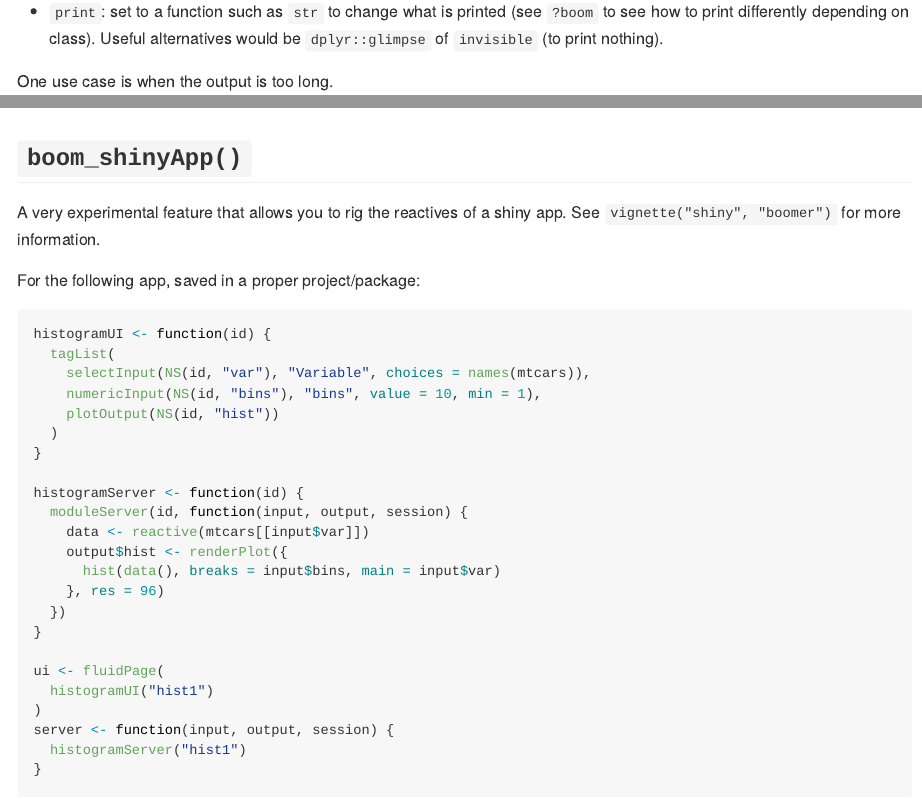
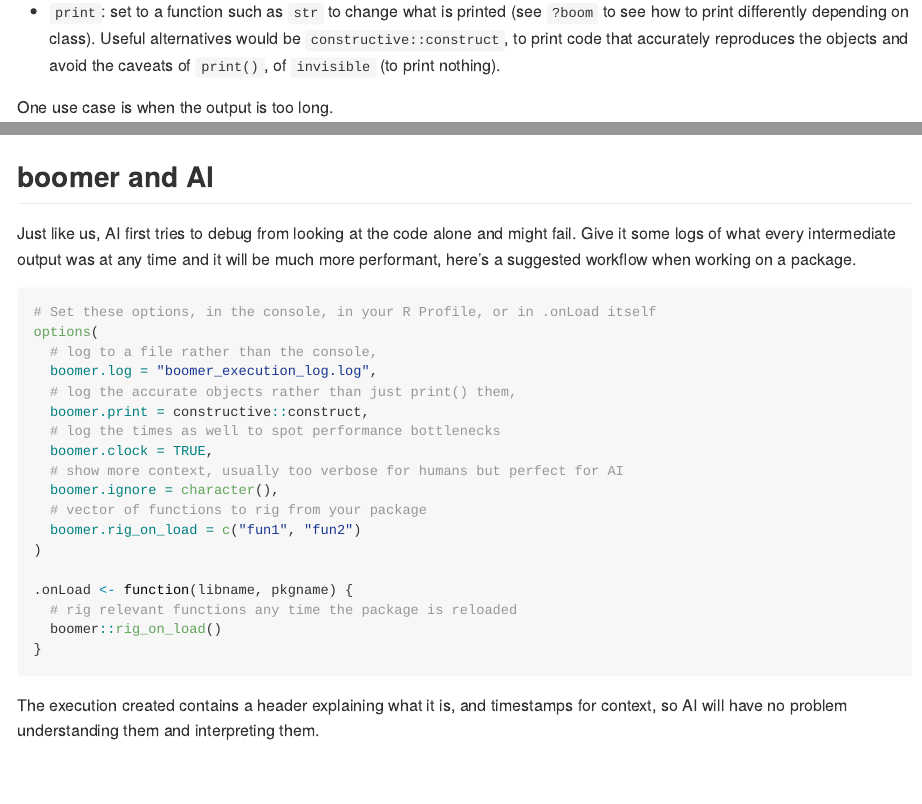
Before and after one commit to moodymudskipper/boomer, an R Markdown document (README.Rmd): the page in a window 1100 px wide, from 1450 px down, and a second part further down, joined at a grey line. The pictures show the output file README.md that the author committed with the source, drawn offline in the style of GitHub; badge pictures from the web are left out.

Commit message:
Update README and reknit (#140)
Co-Authored-By: Claude Opus 4.8 (1M context) <noreply@anthropic.com>

````diff
--- a/README.Rmd
+++ b/README.Rmd
@@ -87,7 +87,7 @@ it can help with debugging:
 
 * `clock`: set to `TRUE` to see how long each step (in isolation!) took to run.
 
-* `print`: set to a function such as `str` to change what is printed (see `?boom` to see how to print differently depending on class). Useful alternatives would be `dplyr::glimpse` of `invisible` (to print nothing).
+* `print`: set to a function such as `str` to change what is printed (see `?boom` to see how to print differently depending on class). Useful alternatives would be `constructive::construct`, to print code that accurately reproduces the objects and avoid the caveats of `print()`,  of `invisible` (to print nothing).
 
 One use case is when the output is too long.
 
@@ -159,6 +159,35 @@ call `boom_off()` to return to standard debugging.
 
 ![](man/figures/README-10.gif)
 
+## boomer and AI
+
+Just like us, AI first tries to debug from looking at the code alone and might fail. Give it some logs of what every
+intermediate output was at any time and it will be much more performant, here's a suggested workflow when working on a package.
+
+```r
+# Set these options, in the console, in your R Profile, or in .onLoad itself
+options(
+  # log to a file rather than the console,
+  boomer.log = "boomer_execution_log.log",
+  # log the accurate objects rather than just print() them,
+  boomer.print = constructive::construct,
+  # log the times as well to spot performance bottlenecks
+  boomer.clock = TRUE,
+  # show more context, usually too verbose for humans but perfect for AI
+  boomer.ignore = character(),
+  # vector of functions to rig from your package
+  boomer.rig_on_load = c("fun1", "fun2")
+)
+
+.onLoad <- function(libname, pkgname) {
+  # rig relevant functions any time the package is reloaded
+  boomer::rig_on_load()
+}
+```
+
+The execution created contains a header explaining what it is, and timestamps for context, so AI will have no problem understanding them and interpreting them.
+
+
 ## `boom_shinyApp()`
 
 A very experimental feature that allows you to rig the reactives of a shiny app. See `vignette("shiny", "boomer")` for more information.
````
Also changed, not shown: README.md.
